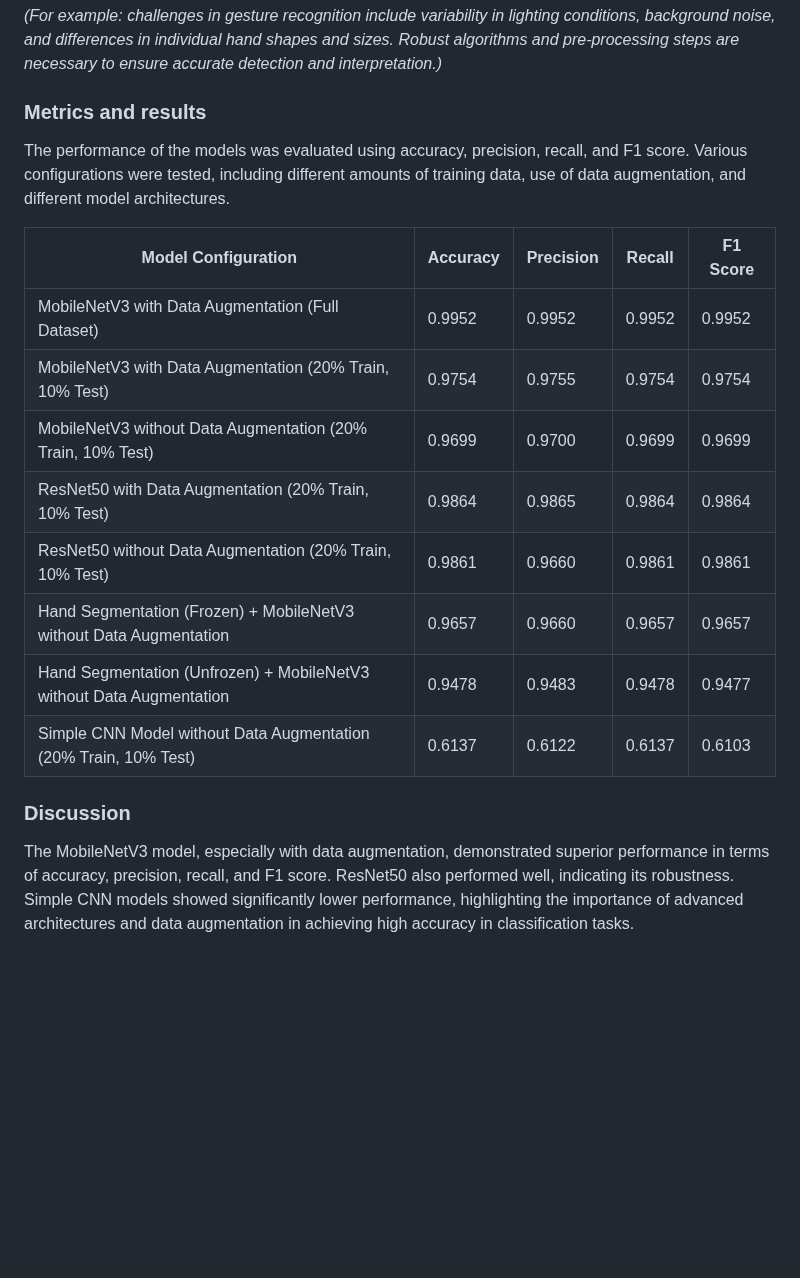
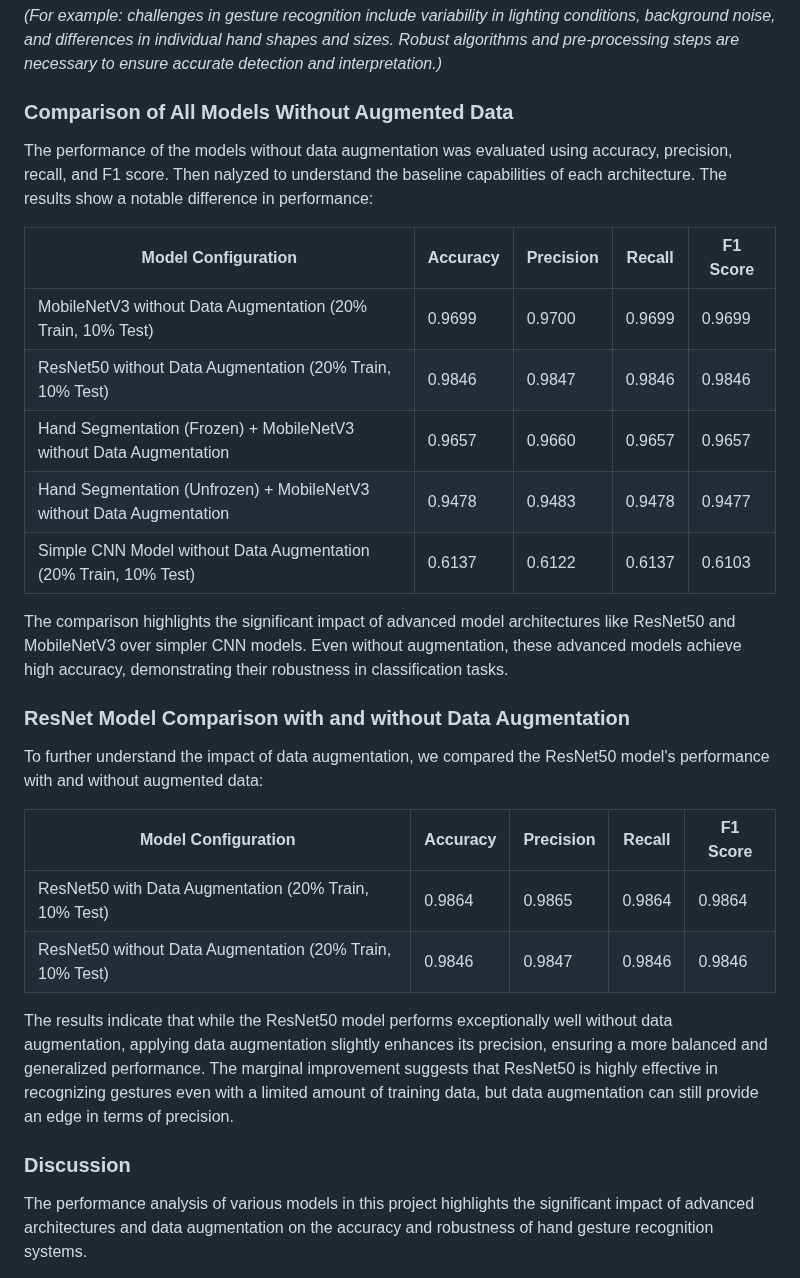
Before and after one commit to b-rbmp/cv-gesture-recognition, a Markdown page: README.md, the part around one of its changes. Drawn GitHub-style; blank space fills up the shorter version.

```diff
--- a/README.md
+++ b/README.md
@@ -71,22 +71,30 @@ During the validation phase, the model is set to evaluation mode. No gradient co
 ### Challenges
 _(For example: challenges in gesture recognition include variability in lighting conditions, background noise, and differences in individual hand shapes and sizes. Robust algorithms and pre-processing steps are necessary to ensure accurate detection and interpretation.)_
 
-### Metrics and results
-The performance of the models was evaluated using accuracy, precision, recall, and F1 score. Various configurations were tested, including different amounts of training data, use of data augmentation, and different model architectures.
+### Comparison of All Models Without Augmented Data
+The performance of the models without data augmentation was evaluated using accuracy, precision, recall, and F1 score. Then nalyzed to understand the baseline capabilities of each architecture. The results show a notable difference in performance:
 
 | Model Configuration                                             | Accuracy      | Precision     | Recall        | F1 Score      |
 |-----------------------------------------------------------------|---------------|---------------|---------------|---------------|
-| MobileNetV3 with Data Augmentation (Full Dataset)               | 0.9952        | 0.9952        | 0.9952        | 0.9952        |
-| MobileNetV3 with Data Augmentation (20% Train, 10% Test)        | 0.9754        | 0.9755        | 0.9754        | 0.9754        |
 | MobileNetV3 without Data Augmentation (20% Train, 10% Test)     | 0.9699        | 0.9700        | 0.9699        | 0.9699        |
-| ResNet50 with Data Augmentation (20% Train, 10% Test)           | 0.9864        | 0.9865        | 0.9864        | 0.9864        |
-| ResNet50 without Data Augmentation (20% Train, 10% Test)           | 0.9861        | 0.9660        | 0.9861        | 0.9861        |
+| ResNet50 without Data Augmentation (20% Train, 10% Test)           | 0.9846        | 0.9847        | 0.9846        | 0.9846        |
 | Hand Segmentation (Frozen) + MobileNetV3 without Data Augmentation | 0.9657    | 0.9660        | 0.9657        | 0.9657        |
 | Hand Segmentation (Unfrozen) + MobileNetV3 without Data Augmentation | 0.9478    | 0.9483        | 0.9478        | 0.9477        |
 | Simple CNN Model without Data Augmentation (20% Train, 10% Test)| 0.6137        | 0.6122        | 0.6137        | 0.6103        |
 
+The comparison highlights the significant impact of advanced model architectures like ResNet50 and MobileNetV3 over simpler CNN models. Even without augmentation, these advanced models achieve high accuracy, demonstrating their robustness in classification tasks.
 
+### ResNet Model Comparison with and without Data Augmentation
+
+To further understand the impact of data augmentation, we compared the ResNet50 model's performance with and without augmented data:
+
+| Model Configuration                                             | Accuracy      | Precision     | Recall        | F1 Score      |
+|-----------------------------------------------------------------|---------------|---------------|---------------|---------------|
+| ResNet50 with Data Augmentation (20% Train, 10% Test)           | 0.9864        | 0.9865        | 0.9864        | 0.9864        |
+| ResNet50 without Data Augmentation (20% Train, 10% Test)           | 0.9846        | 0.9847        | 0.9846        | 0.9846        |
+
+The results indicate that while the ResNet50 model performs exceptionally well without data augmentation, applying data augmentation slightly enhances its precision, ensuring a more balanced and generalized performance. The marginal improvement suggests that ResNet50 is highly effective in recognizing gestures even with a limited amount of training data, but data augmentation can still provide an edge in terms of precision.
 
 ### Discussion
-The MobileNetV3 model, especially with data augmentation, demonstrated superior performance in terms of accuracy, precision, recall, and F1 score. ResNet50 also performed well, indicating its robustness. Simple CNN models showed significantly lower performance, highlighting the importance of advanced architectures and data augmentation in achieving high accuracy in classification tasks.
+The performance analysis of various models in this project highlights the significant impact of advanced architectures and data augmentation on the accuracy and robustness of hand gesture recognition systems.
 
```
Also changed, not shown: other parts of README.md (+7 -1 lines).
